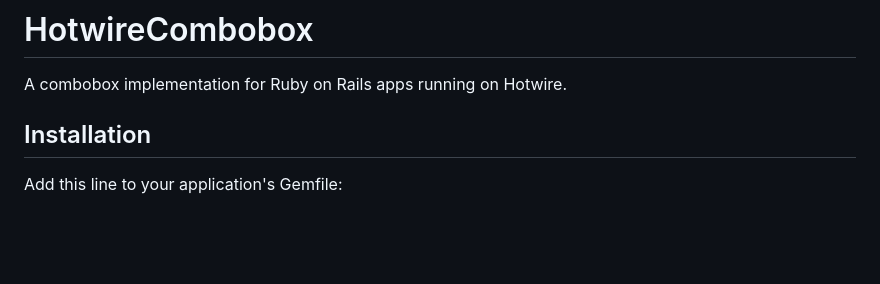
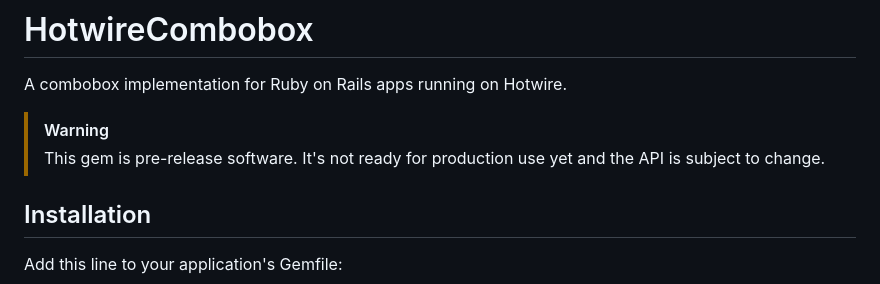
Before and after one commit to josefarias/hotwire_combobox, a Markdown page: README.md, the part around the change. Drawn GitHub-style; blank space fills up the shorter version.

Commit message:
Add pre-release notice

```diff
--- a/README.md
+++ b/README.md
@@ -1,6 +1,9 @@
 # HotwireCombobox
 
 A combobox implementation for Ruby on Rails apps running on Hotwire.
+
+> [!WARNING]
+> This gem is pre-release software. It's not ready for production use yet and the API is subject to change.
 
 ## Installation
 Add this line to your application's Gemfile:
```
